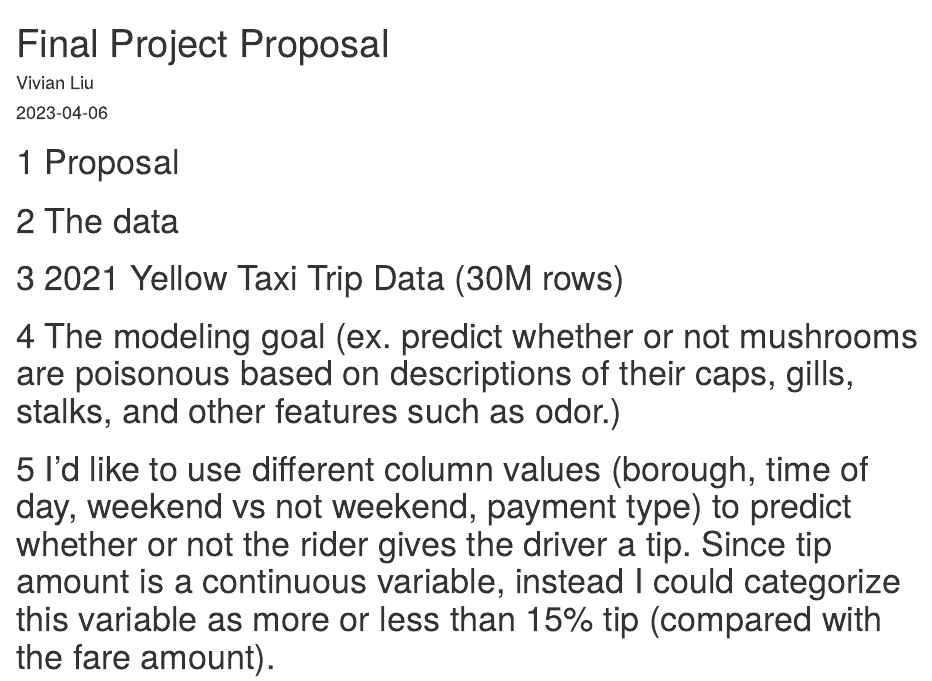
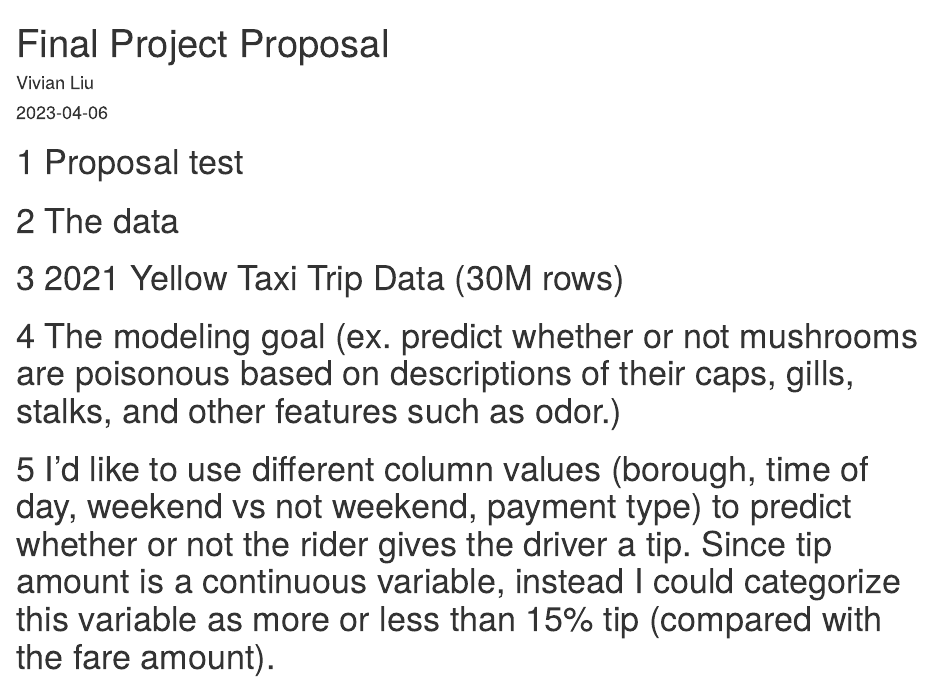
Before and after one commit to vliu5163/final-project-2023, an R Markdown document (index.Rmd): the page in a window 1100 px wide, from its top. Rendered offline with R 4.5, knitr and Pandoc, with nearby package versions; drawn as R Markdown's standard HTML page in place of the format the file asks for.

Commit message:
Test push

```diff
--- a/index.Rmd
+++ b/index.Rmd
@@ -5,7 +5,7 @@ date: "`r Sys.Date()`"
 site: bookdown::bookdown_site
 ---
 
-# Proposal
+# Proposal test
 
 # The data
 # 2021 Yellow Taxi Trip Data (30M rows)
```
